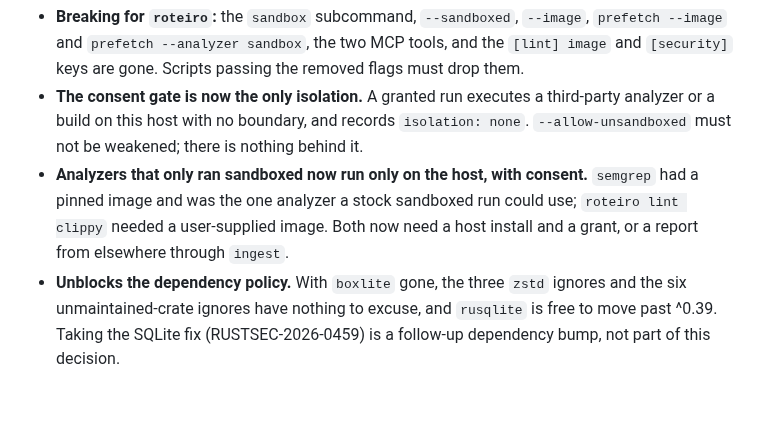
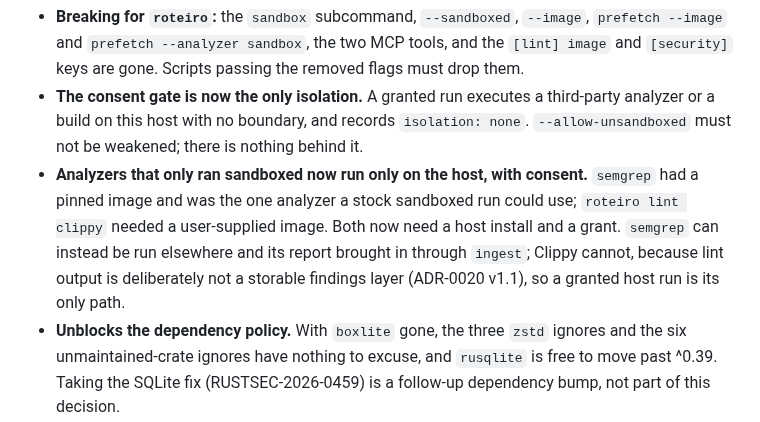
Before and after one commit to OffeneDatenmodellierung/Roteiro, a Markdown page: docs/adr/0030-remove-the-microvm-sandbox.md, the part around the change. GitHub-like rendering; blank space fills up the shorter version.

Commit message:
docs(adr): ADR-0030 — ingest covers semgrep, not Clippy
Clippy is deliberately absent from the storable adapter registry
(ADR-0020 v1.1: lint output is not an artifact), so `security ingest`
cannot bring in a Clippy report. Only semgrep has that alternative.

```diff
--- a/docs/adr/0030-remove-the-microvm-sandbox.md
+++ b/docs/adr/0030-remove-the-microvm-sandbox.md
@@ -163,7 +163,10 @@ analyzer at all) are unchanged.
 - **Analyzers that only ran sandboxed now run only on the host, with consent.**
   `semgrep` had a pinned image and was the one analyzer a stock sandboxed run
   could use; `roteiro lint clippy` needed a user-supplied image. Both now need a
-  host install and a grant, or a report from elsewhere through `ingest`.
+  host install and a grant. `semgrep` can instead be run elsewhere and its report
+  brought in through `ingest`; Clippy cannot, because lint output is deliberately
+  not a storable findings layer (ADR-0020 v1.1), so a granted host run is its only
+  path.
 - **Unblocks the dependency policy.** With `boxlite` gone, the three `zstd`
   ignores and the six unmaintained-crate ignores have nothing to excuse, and
   `rusqlite` is free to move past ^0.39. Taking the SQLite fix (RUSTSEC-2026-0459)
```
